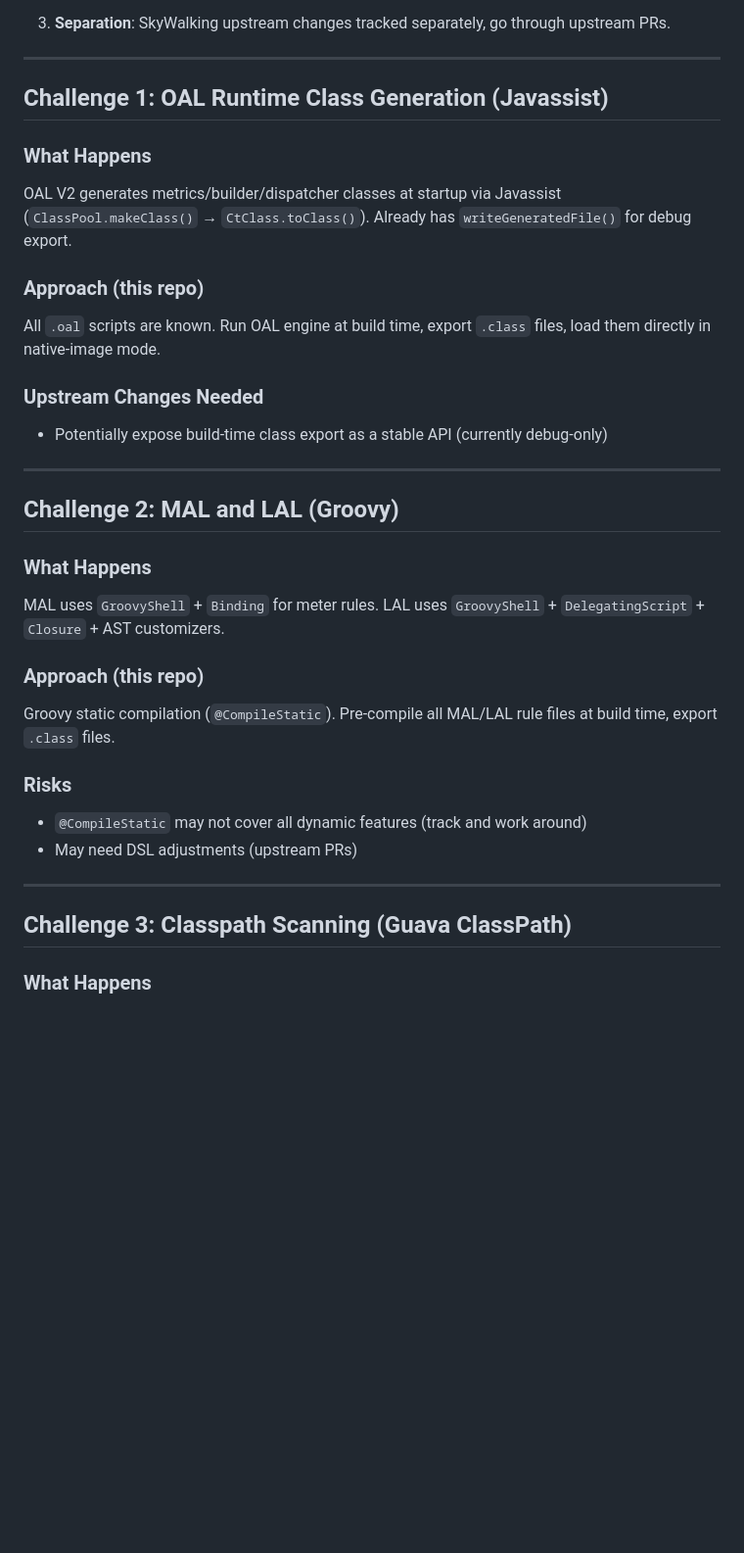
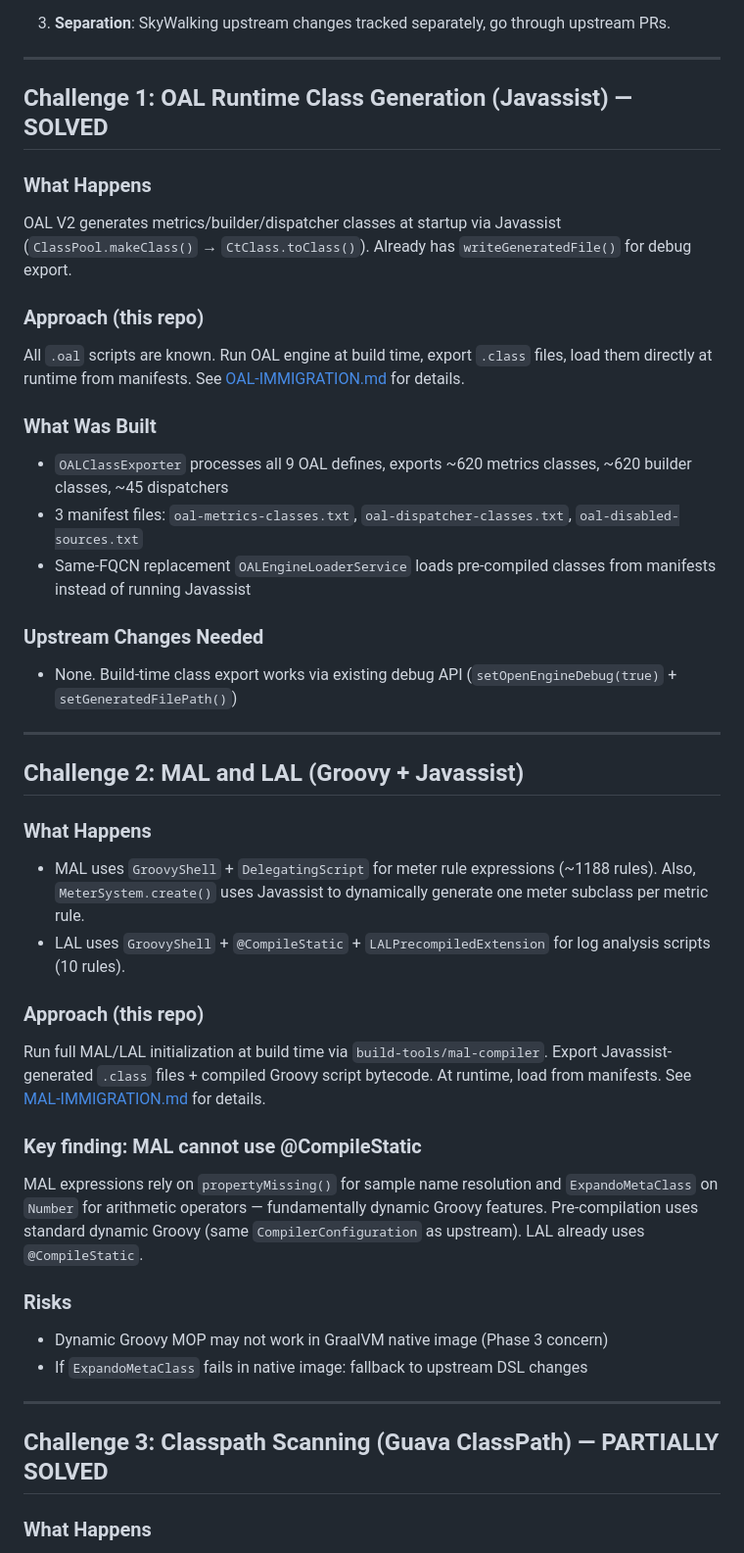
Before and after one commit to apache/skywalking-graalvm-distro, a Markdown page: PLAN.md, the part around one of its changes. Shown at 98% size. Drawn GitHub-style; blank space fills up the shorter version.

```diff
--- a/PLAN.md
+++ b/PLAN.md
@@ -37,34 +37,43 @@ Build and package Apache SkyWalking OAP server as a GraalVM native image on JDK
 
 ---
 
-## Challenge 1: OAL Runtime Class Generation (Javassist)
+## Challenge 1: OAL Runtime Class Generation (Javassist) — SOLVED
 
 ### What Happens
 OAL V2 generates metrics/builder/dispatcher classes at startup via Javassist (`ClassPool.makeClass()` → `CtClass.toClass()`). Already has `writeGeneratedFile()` for debug export.
 
 ### Approach (this repo)
-All `.oal` scripts are known. Run OAL engine at build time, export `.class` files, load them directly in native-image mode.
+All `.oal` scripts are known. Run OAL engine at build time, export `.class` files, load them directly at runtime from manifests. See [OAL-IMMIGRATION.md](OAL-IMMIGRATION.md) for details.
+
+### What Was Built
+- `OALClassExporter` processes all 9 OAL defines, exports ~620 metrics classes, ~620 builder classes, ~45 dispatchers
+- 3 manifest files: `oal-metrics-classes.txt`, `oal-dispatcher-classes.txt`, `oal-disabled-sources.txt`
+- Same-FQCN replacement `OALEngineLoaderService` loads pre-compiled classes from manifests instead of running Javassist
 
 ### Upstream Changes Needed
-- Potentially expose build-time class export as a stable API (currently debug-only)
+- None. Build-time class export works via existing debug API (`setOpenEngineDebug(true)` + `setGeneratedFilePath()`)
 
 ---
 
-## Challenge 2: MAL and LAL (Groovy)
+## Challenge 2: MAL and LAL (Groovy + Javassist)
 
 ### What Happens
-MAL uses `GroovyShell` + `Binding` for meter rules. LAL uses `GroovyShell` + `DelegatingScript` + `Closure` + AST customizers.
+- MAL uses `GroovyShell` + `DelegatingScript` for meter rule expressions (~1188 rules). Also, `MeterSystem.create()` uses Javassist to dynamically generate one meter subclass per metric rule.
+- LAL uses `GroovyShell` + `@CompileStatic` + `LALPrecompiledExtension` for log analysis scripts (10 rules).
 
 ### Approach (this repo)
-Groovy static compilation (`@CompileStatic`). Pre-compile all MAL/LAL rule files at build time, export `.class` files.
+Run full MAL/LAL initialization at build time via `build-tools/mal-compiler`. Export Javassist-generated `.class` files + compiled Groovy script bytecode. At runtime, load from manifests. See [MAL-IMMIGRATION.md](MAL-IMMIGRATION.md) for details.
+
+### Key finding: MAL cannot use @CompileStatic
+MAL expressions rely on `propertyMissing()` for sample name resolution and `ExpandoMetaClass` on `Number` for arithmetic operators — fundamentally dynamic Groovy features. Pre-compilation uses standard dynamic Groovy (same `CompilerConfiguration` as upstream). LAL already uses `@CompileStatic`.
 
 ### Risks
-- `@CompileStatic` may not cover all dynamic features (track and work around)
-- May need DSL adjustments (upstream PRs)
+- Dynamic Groovy MOP may not work in GraalVM native image (Phase 3 concern)
+- If `ExpandoMetaClass` fails in native image: fallback to upstream DSL changes
 
 ---
 
-## Challenge 3: Classpath Scanning (Guava ClassPath)
+## Challenge 3: Classpath Scanning (Guava ClassPath) — PARTIALLY SOLVED
 
 ### What Happens
 `ClassPath.from()` used in `SourceReceiverImpl.scan()`, `AnnotationScan`, `MeterSystem`, `DefaultMetricsFunctionRegistry`, `FilterMatchers`, `MetricsHolder`.
```
Also changed, not shown: other parts of PLAN.md (+34 -15 lines), OAL-IMMIGRATION.md (+80 -75 lines).
